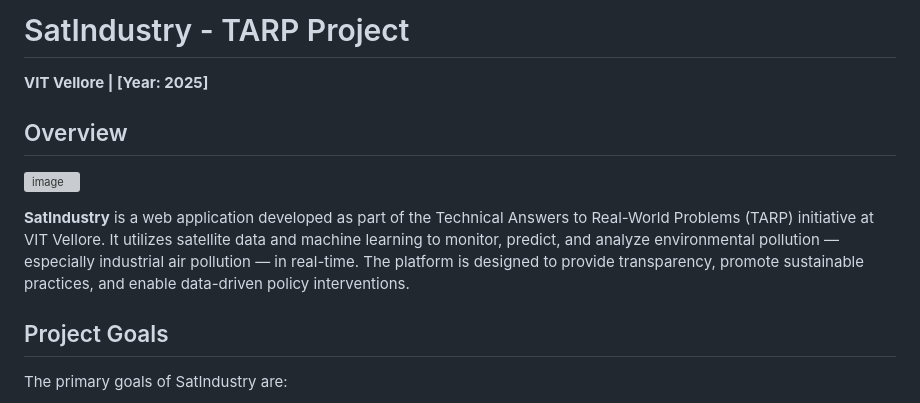
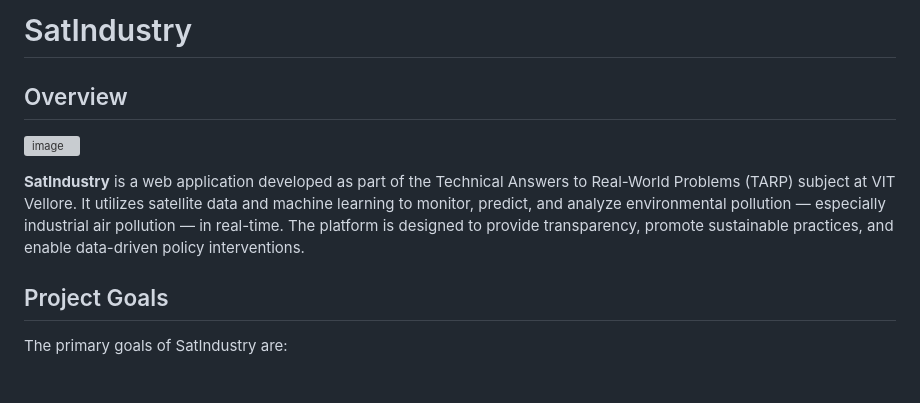
Before and after one commit to tarush10000/SatIndustry, a Markdown page: README.md, the part around the change. Rendered like a GitHub page; grey boxes are pictures that could not be loaded.

```diff
--- a/README.md
+++ b/README.md
@@ -1,11 +1,9 @@
-# SatIndustry - TARP Project
-
-**VIT Vellore | [Year: 2025]**
+# SatIndustry
 
 ## Overview
 ![image](https://github.com/user-attachments/assets/ba43917c-8b1f-4310-9074-ba563dab68c8)
 
-**SatIndustry** is a web application developed as part of the Technical Answers to Real-World Problems (TARP) initiative at VIT Vellore. It utilizes satellite data and machine learning to monitor, predict, and analyze environmental pollution — especially industrial air pollution — in real-time. The platform is designed to provide transparency, promote sustainable practices, and enable data-driven policy interventions.
+**SatIndustry** is a web application developed as part of the Technical Answers to Real-World Problems (TARP) subject at VIT Vellore. It utilizes satellite data and machine learning to monitor, predict, and analyze environmental pollution — especially industrial air pollution — in real-time. The platform is designed to provide transparency, promote sustainable practices, and enable data-driven policy interventions.
 
 ## Project Goals
 
```
